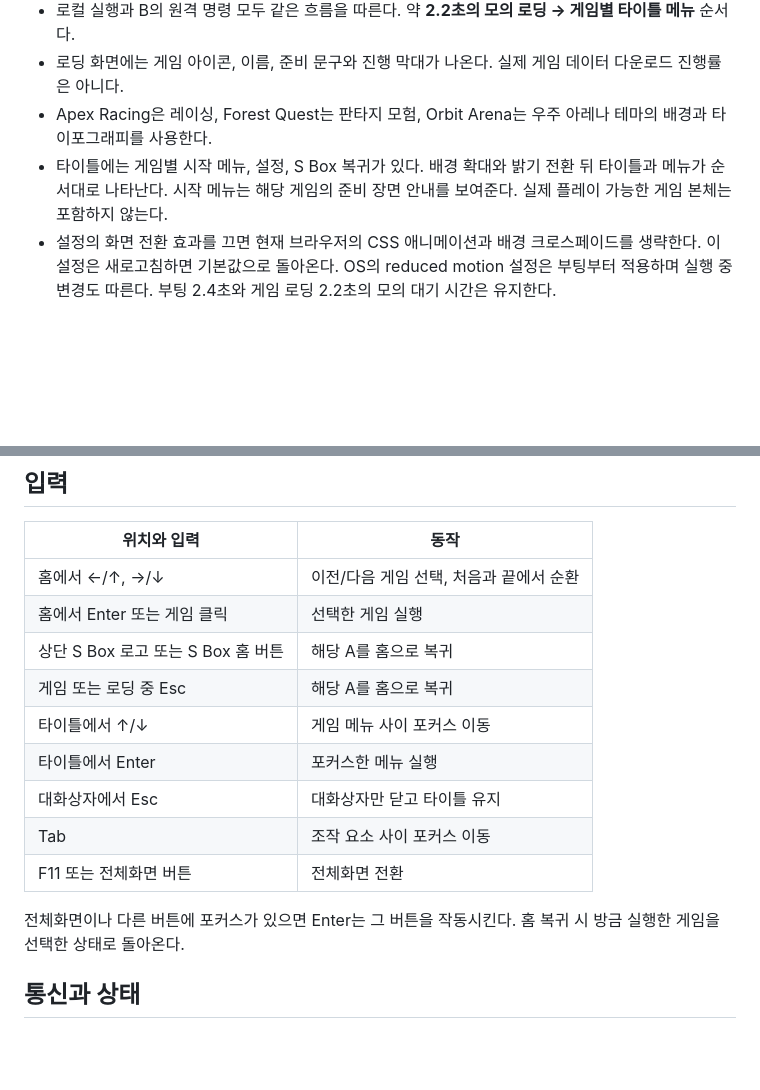
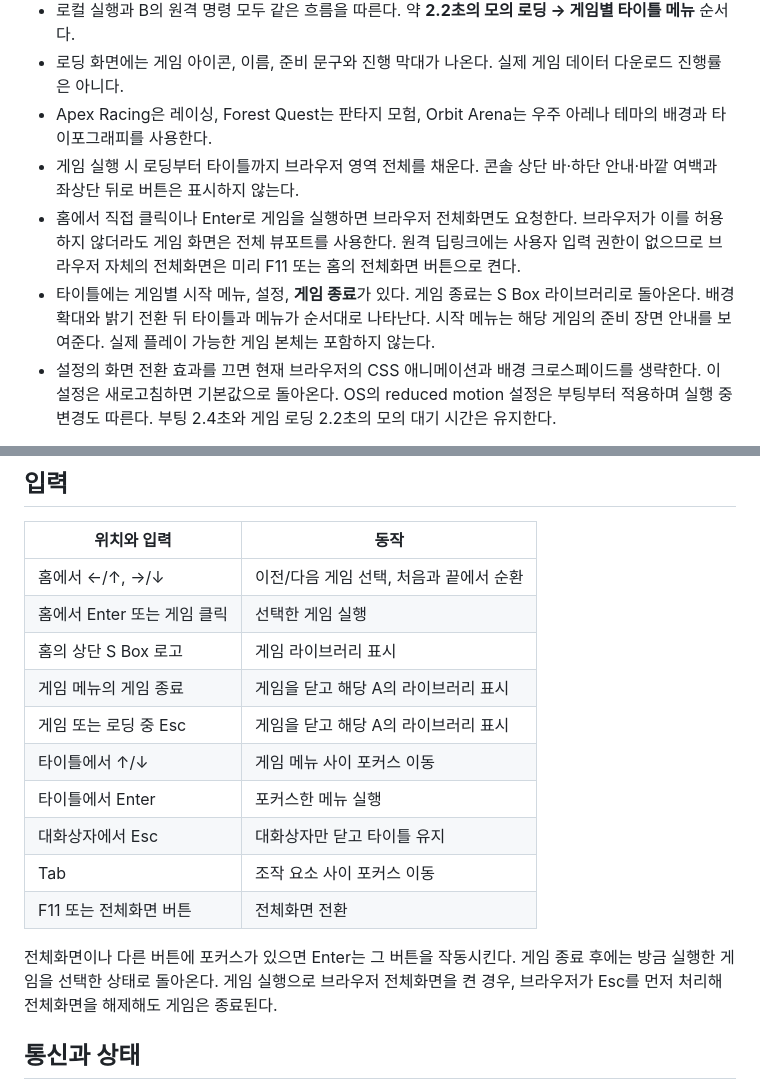
Before and after one commit to Readiz/s2s-launch-test, a Markdown page: docs/console.md, 2 parts joined by grey strips. Rendered like a GitHub page; blank space fills up the shorter version.

```diff
--- a/docs/console.md
+++ b/docs/console.md
@@ -15,7 +15,9 @@ SSE는 부팅 중에도 연결해 명령을 받는다. 여러 요청이 들어
 - 로컬 실행과 B의 원격 명령 모두 같은 흐름을 따른다. 약 **2.2초의 모의 로딩 → 게임별 타이틀 메뉴** 순서다.
 - 로딩 화면에는 게임 아이콘, 이름, 준비 문구와 진행 막대가 나온다. 실제 게임 데이터 다운로드 진행률은 아니다.
 - Apex Racing은 레이싱, Forest Quest는 판타지 모험, Orbit Arena는 우주 아레나 테마의 배경과 타이포그래피를 사용한다.
-- 타이틀에는 게임별 시작 메뉴, 설정, S Box 복귀가 있다. 배경 확대와 밝기 전환 뒤 타이틀과 메뉴가 순서대로 나타난다. 시작 메뉴는 해당 게임의 준비 장면 안내를 보여준다. 실제 플레이 가능한 게임 본체는 포함하지 않는다.
+- 게임 실행 시 로딩부터 타이틀까지 브라우저 영역 전체를 채운다. 콘솔 상단 바·하단 안내·바깥 여백과 좌상단 뒤로 버튼은 표시하지 않는다.
+- 홈에서 직접 클릭이나 Enter로 게임을 실행하면 브라우저 전체화면도 요청한다. 브라우저가 이를 허용하지 않더라도 게임 화면은 전체 뷰포트를 사용한다. 원격 딥링크에는 사용자 입력 권한이 없으므로 브라우저 자체의 전체화면은 미리 F11 또는 홈의 전체화면 버튼으로 켠다.
+- 타이틀에는 게임별 시작 메뉴, 설정, **게임 종료**가 있다. 게임 종료는 S Box 라이브러리로 돌아온다. 배경 확대와 밝기 전환 뒤 타이틀과 메뉴가 순서대로 나타난다. 시작 메뉴는 해당 게임의 준비 장면 안내를 보여준다. 실제 플레이 가능한 게임 본체는 포함하지 않는다.
 - 설정의 화면 전환 효과를 끄면 현재 브라우저의 CSS 애니메이션과 배경 크로스페이드를 생략한다. 이 설정은 새로고침하면 기본값으로 돌아온다. OS의 reduced motion 설정은 부팅부터 적용하며 실행 중 변경도 따른다. 부팅 2.4초와 게임 로딩 2.2초의 모의 대기 시간은 유지한다.
 
 로딩 중 다른 게임 명령을 받으면 이전 타이머를 취소하고 새 게임을 로딩한다. 늦게 실행된 이전 콜백이 최신 게임을 덮어쓰지 않는다. 같은 게임을 다시 실행해도 로딩부터 시작한다. 로딩 중 홈으로 돌아가면 과거 타이머가 게임을 다시 열지 않는다.
@@ -26,15 +28,16 @@ SSE는 부팅 중에도 연결해 명령을 받는다. 여러 요청이 들어
 |---|---|
 | 홈에서 ←/↑, →/↓ | 이전/다음 게임 선택, 처음과 끝에서 순환 |
 | 홈에서 Enter 또는 게임 클릭 | 선택한 게임 실행 |
-| 상단 S Box 로고 또는 S Box 홈 버튼 | 해당 A를 홈으로 복귀 |
-| 게임 또는 로딩 중 Esc | 해당 A를 홈으로 복귀 |
+| 홈의 상단 S Box 로고 | 게임 라이브러리 표시 |
+| 게임 메뉴의 게임 종료 | 게임을 닫고 해당 A의 라이브러리 표시 |
+| 게임 또는 로딩 중 Esc | 게임을 닫고 해당 A의 라이브러리 표시 |
 | 타이틀에서 ↑/↓ | 게임 메뉴 사이 포커스 이동 |
 | 타이틀에서 Enter | 포커스한 메뉴 실행 |
 | 대화상자에서 Esc | 대화상자만 닫고 타이틀 유지 |
 | Tab | 조작 요소 사이 포커스 이동 |
 | F11 또는 전체화면 버튼 | 전체화면 전환 |
 
-전체화면이나 다른 버튼에 포커스가 있으면 Enter는 그 버튼을 작동시킨다. 홈 복귀 시 방금 실행한 게임을 선택한 상태로 돌아온다.
+전체화면이나 다른 버튼에 포커스가 있으면 Enter는 그 버튼을 작동시킨다. 게임 종료 후에는 방금 실행한 게임을 선택한 상태로 돌아온다. 게임 실행으로 브라우저 전체화면을 켠 경우, 브라우저가 Esc를 먼저 처리해 전체화면을 해제해도 게임은 종료된다.
 
 ## 통신과 상태
 
```
Also changed, not shown: README.md (+2 -2 lines), docs/screenshots/forest-quest-title.jpg, 4 other files.
